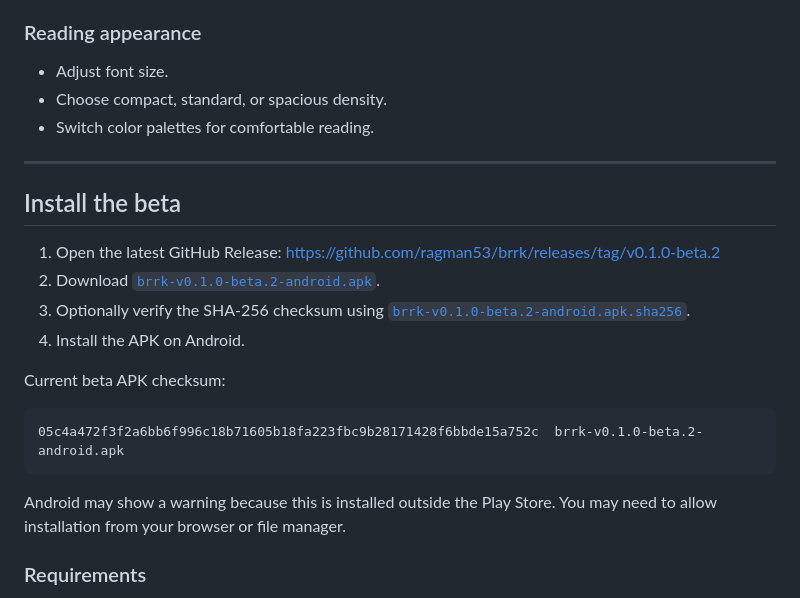
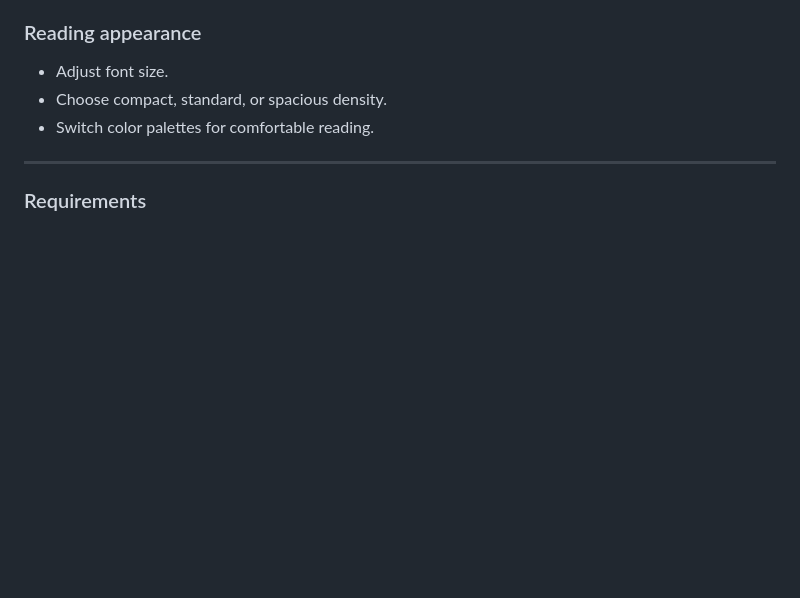
Before and after one commit to ragman53/brrk, a Markdown page: README.md, the part around the change. Drawn GitHub-style; blank space fills up the shorter version.

````diff
--- a/README.md
+++ b/README.md
@@ -82,21 +82,6 @@ This is still beta software. Please keep backups of anything important.
 - Switch color palettes for comfortable reading.
 
 ---
-
-## Install the beta
-
-1. Open the latest GitHub Release: <https://github.com/ragman53/brrk/releases/tag/v0.1.0-beta.2>
-2. Download [`brrk-v0.1.0-beta.2-android.apk`](https://github.com/ragman53/brrk/releases/download/v0.1.0-beta.2/brrk-v0.1.0-beta.2-android.apk).
-3. Optionally verify the SHA-256 checksum using [`brrk-v0.1.0-beta.2-android.apk.sha256`](https://github.com/ragman53/brrk/releases/download/v0.1.0-beta.2/brrk-v0.1.0-beta.2-android.apk.sha256).
-4. Install the APK on Android.
-
-Current beta APK checksum:
-
-```text
-05c4a472f3f2a6bb6f996c18b71605b18fa223fbc9b28171428f6bbde15a752c  brrk-v0.1.0-beta.2-android.apk
-```
-
-Android may show a warning because this is installed outside the Play Store. You may need to allow installation from your browser or file manager.
 
 ### Requirements
 
````
